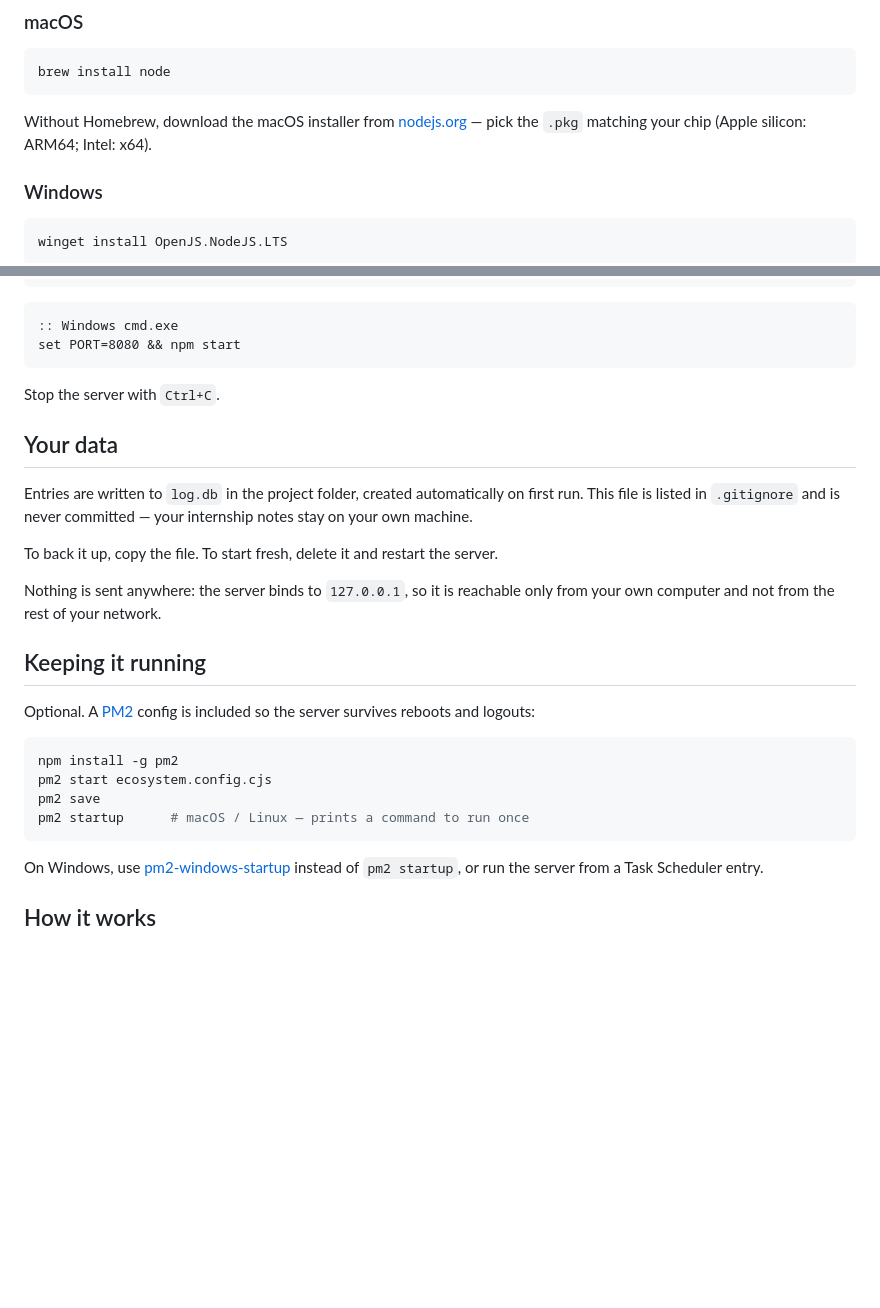
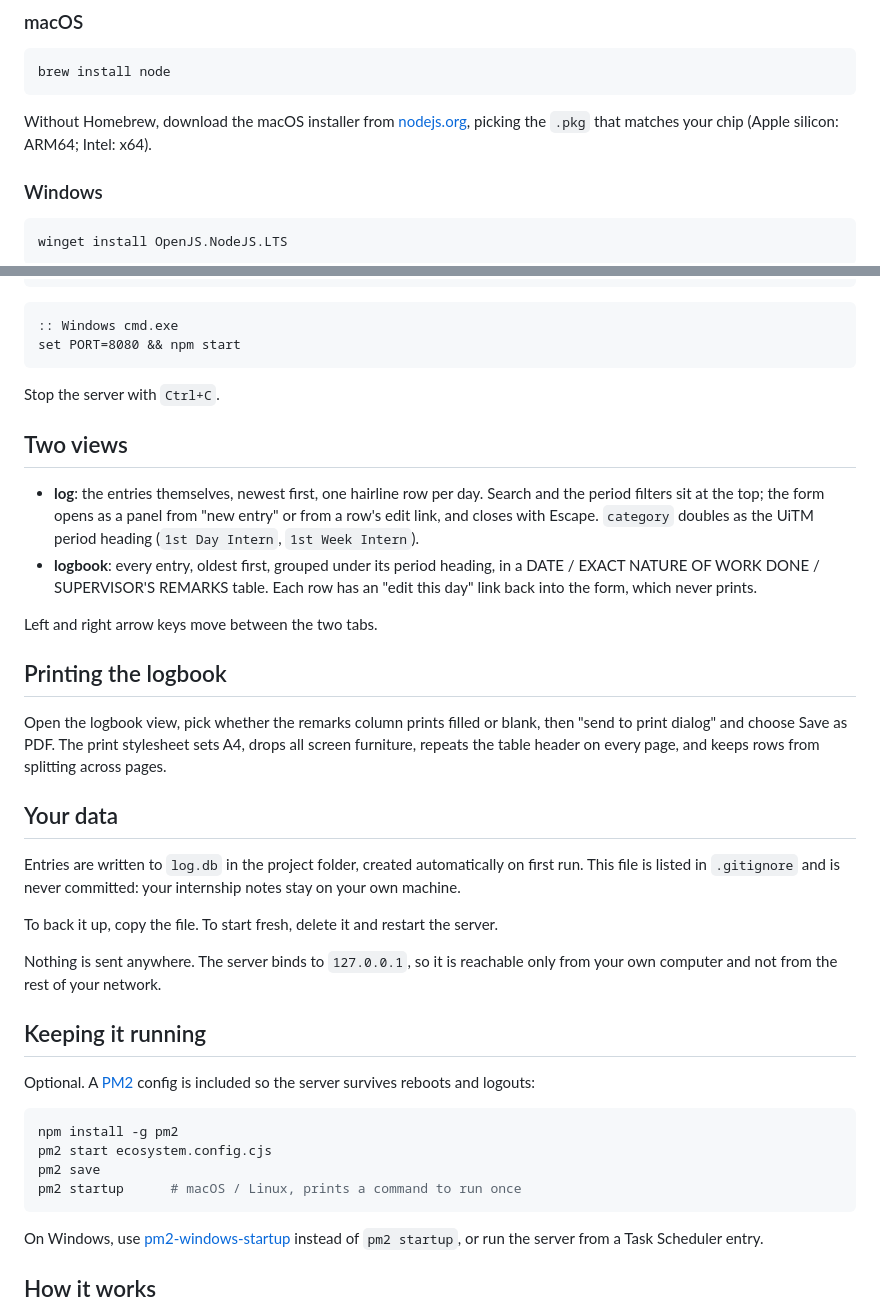
Before and after one commit to syamxm/internship-log, a Markdown page: README.md, 2 parts joined by grey strips. Drawn GitHub-style; blank space fills up the shorter version.

````diff
--- a/README.md
+++ b/README.md
@@ -96,8 +59,8 @@ brew install node
 ```
 
 Without Homebrew, download the macOS installer from
-[nodejs.org](https://nodejs.org/en/download) — pick the `.pkg` matching your
-chip (Apple silicon: ARM64; Intel: x64).
+[nodejs.org](https://nodejs.org/en/download), picking the `.pkg` that matches
+your chip (Apple silicon: ARM64; Intel: x64).
 
 ### Windows
 
@@ -141,15 +104,34 @@ set PORT=8080 && npm start
 
 Stop the server with `Ctrl+C`.
 
+## Two views
+
+- **log**: the entries themselves, newest first, one hairline row per day.
+  Search and the period filters sit at the top; the form opens as a panel from
+  "new entry" or from a row's edit link, and closes with Escape. `category`
+  doubles as the UiTM period heading (`1st Day Intern`, `1st Week Intern`).
+- **logbook**: every entry, oldest first, grouped under its period heading, in
+  a DATE / EXACT NATURE OF WORK DONE / SUPERVISOR'S REMARKS table. Each row has
+  an "edit this day" link back into the form, which never prints.
+
+Left and right arrow keys move between the two tabs.
+
+## Printing the logbook
+
+Open the logbook view, pick whether the remarks column prints filled or blank,
+then "send to print dialog" and choose Save as PDF. The print stylesheet sets
+A4, drops all screen furniture, repeats the table header on every page, and
+keeps rows from splitting across pages.
+
 ## Your data
 
 Entries are written to `log.db` in the project folder, created automatically on
-first run. This file is listed in `.gitignore` and is never committed — your
+first run. This file is listed in `.gitignore` and is never committed: your
 internship notes stay on your own machine.
 
 To back it up, copy the file. To start fresh, delete it and restart the server.
 
-Nothing is sent anywhere: the server binds to `127.0.0.1`, so it is reachable
+Nothing is sent anywhere. The server binds to `127.0.0.1`, so it is reachable
 only from your own computer and not from the rest of your network.
 
 ## Keeping it running
@@ -161,7 +143,7 @@ survives reboots and logouts:
 npm install -g pm2
 pm2 start ecosystem.config.cjs
 pm2 save
-pm2 startup      # macOS / Linux — prints a command to run once
+pm2 startup      # macOS / Linux, prints a command to run once
 ```
 
 On Windows, use [pm2-windows-startup](https://www.npmjs.com/package/pm2-windows-startup)
````
Also changed, not shown: other parts of README.md (+14 -45 lines).
